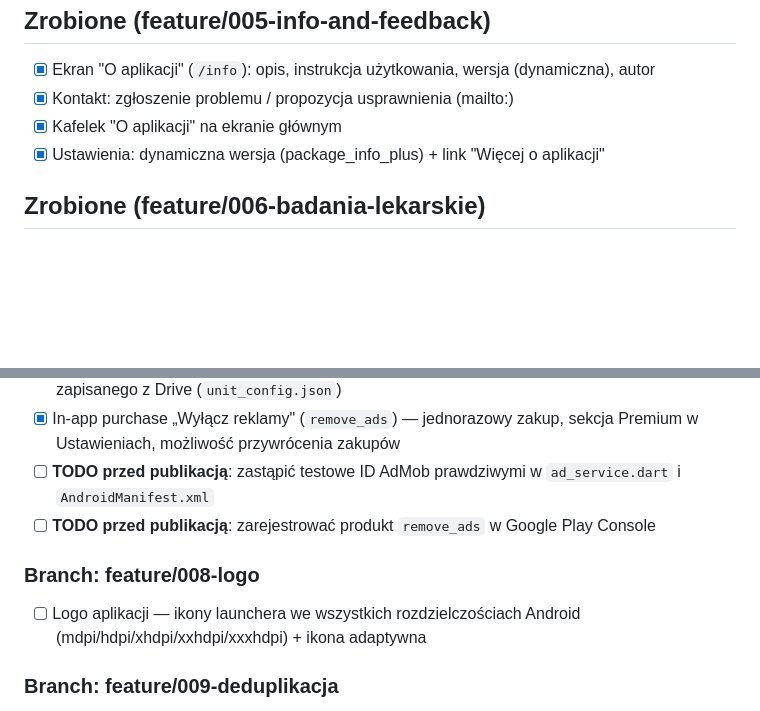
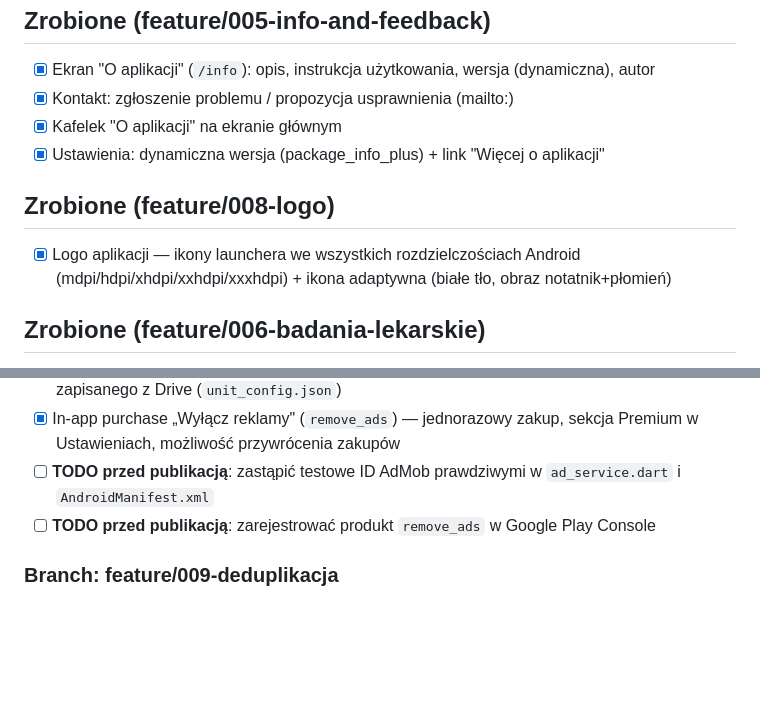
Before and after one commit to mionsek/osp-app, a Markdown page: BACKLOG.md, 2 parts joined by grey strips. GitHub-like rendering; blank space fills up the shorter version.

Commit message:
feature/008-logo: aktualizacja BACKLOG.md po UAT

```diff
--- a/BACKLOG.md
+++ b/BACKLOG.md
@@ -33,6 +33,9 @@
 - [x] Kafelek "O aplikacji" na ekranie głównym
 - [x] Ustawienia: dynamiczna wersja (package_info_plus) + link "Więcej o aplikacji"
 
+## Zrobione (feature/008-logo)
+- [x] Logo aplikacji — ikony launchera we wszystkich rozdzielczościach Android (mdpi/hdpi/xhdpi/xxhdpi/xxxhdpi) + ikona adaptywna (białe tło, obraz notatnik+płomień)
+
 ## Zrobione (feature/006-badania-lekarskie)
 - [x] **Ważność badań lekarskich strażaka**: Opcjonalne pole daty ważności badań lekarskich przy dodawaniu/edycji strażaka (DatePicker, placeholder daty, kolor statusu)
 - [x] **Ostrzeżenie przy tworzeniu wyjazdu**: Status badań lekarskich widoczny dla każdego pola w kroku Zastępy
@@ -51,9 +54,6 @@
 - [ ] **TODO przed publikacją**: zastąpić testowe ID AdMob prawdziwymi w `ad_service.dart` i `AndroidManifest.xml`
 - [ ] **TODO przed publikacją**: zarejestrować produkt `remove_ads` w Google Play Console
 
-### Branch: feature/008-logo
-- [ ] Logo aplikacji — ikony launchera we wszystkich rozdzielczościach Android (mdpi/hdpi/xhdpi/xxhdpi/xxxhdpi) + ikona adaptywna
-
 ### Branch: feature/009-deduplikacja
 - [ ] **Deduplikacja numerów wyjazdów przy sync**: Automatyczna korekta zdublowanych numerów (np. raz dziennie przy synchronizacji z Google Drive). Obecnie `getNextReportNumber` szuka najwyższego istniejącego numeru, ale przy usunięciu i re-sync mogą powstać duplikaty.
 
```
